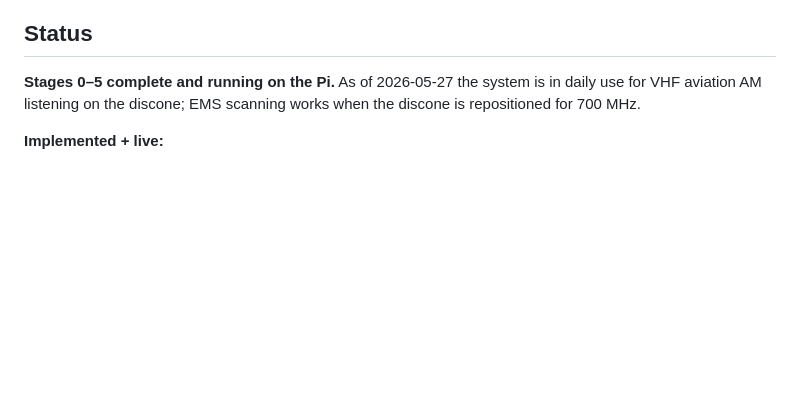
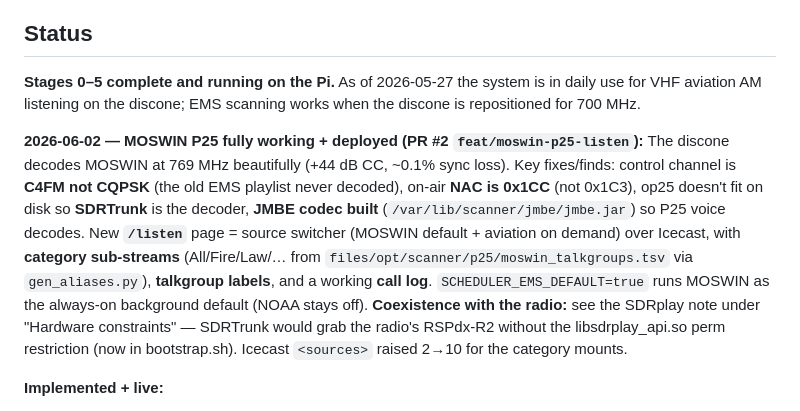
Before and after one commit to robertegardner/scanner, a Markdown page: CLAUDE.md, the part around the change. GitHub-like rendering; blank space fills up the shorter version.

```diff
--- a/CLAUDE.md
+++ b/CLAUDE.md
@@ -24,6 +24,20 @@ this project uses the spare Nooelec on a separate USB port.
 **Stages 0–5 complete and running on the Pi.** As of 2026-05-27 the system is
 in daily use for VHF aviation AM listening on the discone; EMS scanning works
 when the discone is repositioned for 700 MHz.
+
+**2026-06-02 — MOSWIN P25 fully working + deployed (PR #2 `feat/moswin-p25-listen`):**
+The discone decodes MOSWIN at 769 MHz beautifully (+44 dB CC, ~0.1% sync loss).
+Key fixes/finds: control channel is **C4FM not CQPSK** (the old EMS playlist
+never decoded), on-air **NAC is 0x1CC** (not 0x1C3), op25 doesn't fit on disk so
+**SDRTrunk** is the decoder, **JMBE codec built** (`/var/lib/scanner/jmbe/jmbe.jar`)
+so P25 voice decodes. New **`/listen`** page = source switcher (MOSWIN default +
+aviation on demand) over Icecast, with **category sub-streams** (All/Fire/Law/…
+from `files/opt/scanner/p25/moswin_talkgroups.tsv` via `gen_aliases.py`),
+**talkgroup labels**, and a working **call log**. `SCHEDULER_EMS_DEFAULT=true`
+runs MOSWIN as the always-on background default (NOAA stays off). **Coexistence
+with the radio:** see the SDRplay note under "Hardware constraints" — SDRTrunk
+would grab the radio's RSPdx-R2 without the libsdrplay_api.so perm restriction
+(now in bootstrap.sh). Icecast `<sources>` raised 2→10 for the category mounts.
 
 **Implemented + live:**
 - Scheduler with priority preemption, EMS job (SDRTrunk), NOAA APT job,
```
Also changed, not shown: PROJECT_MEMORY.md (+18 -7 lines), notes/2026-06-02-moswin-p25-deploy.md (added, +65 -0 lines).
